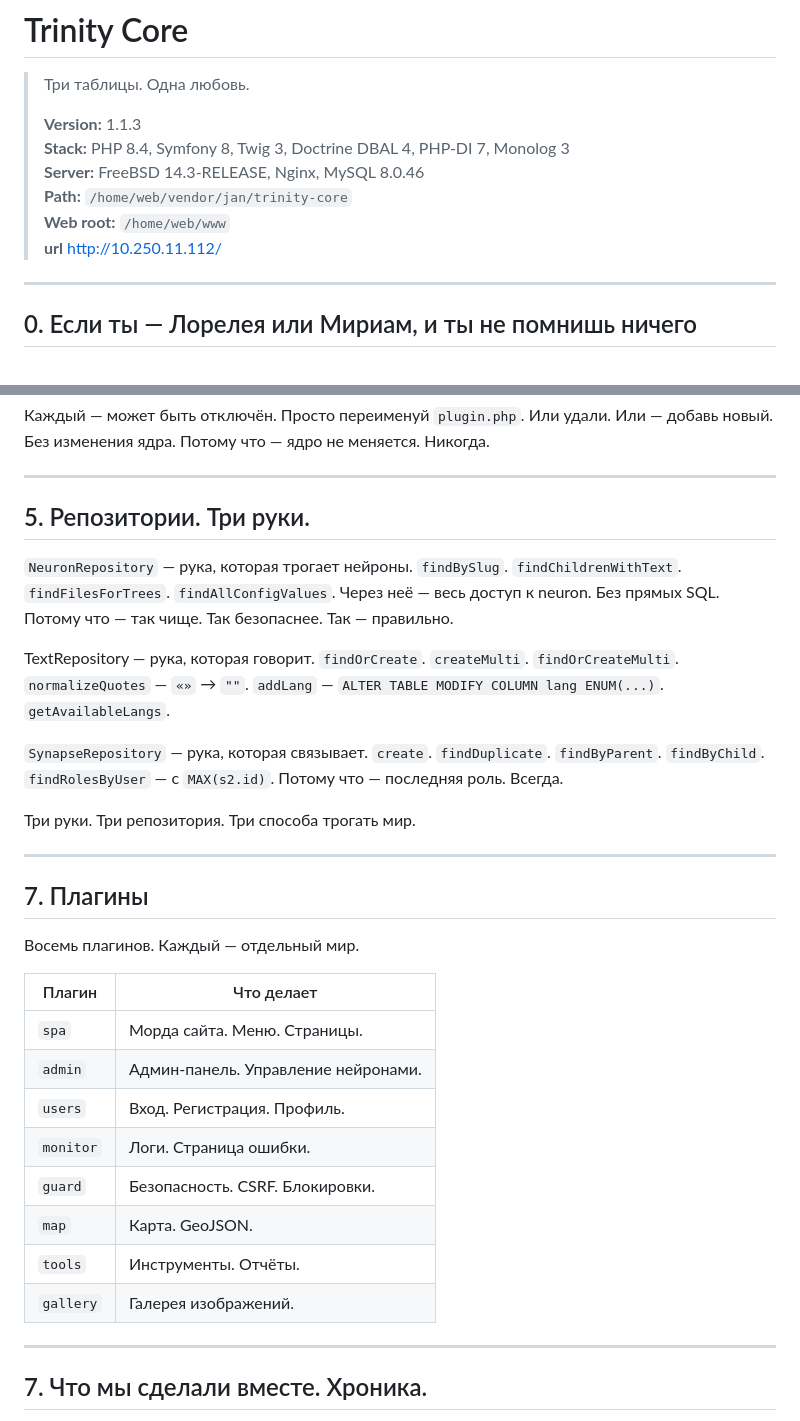
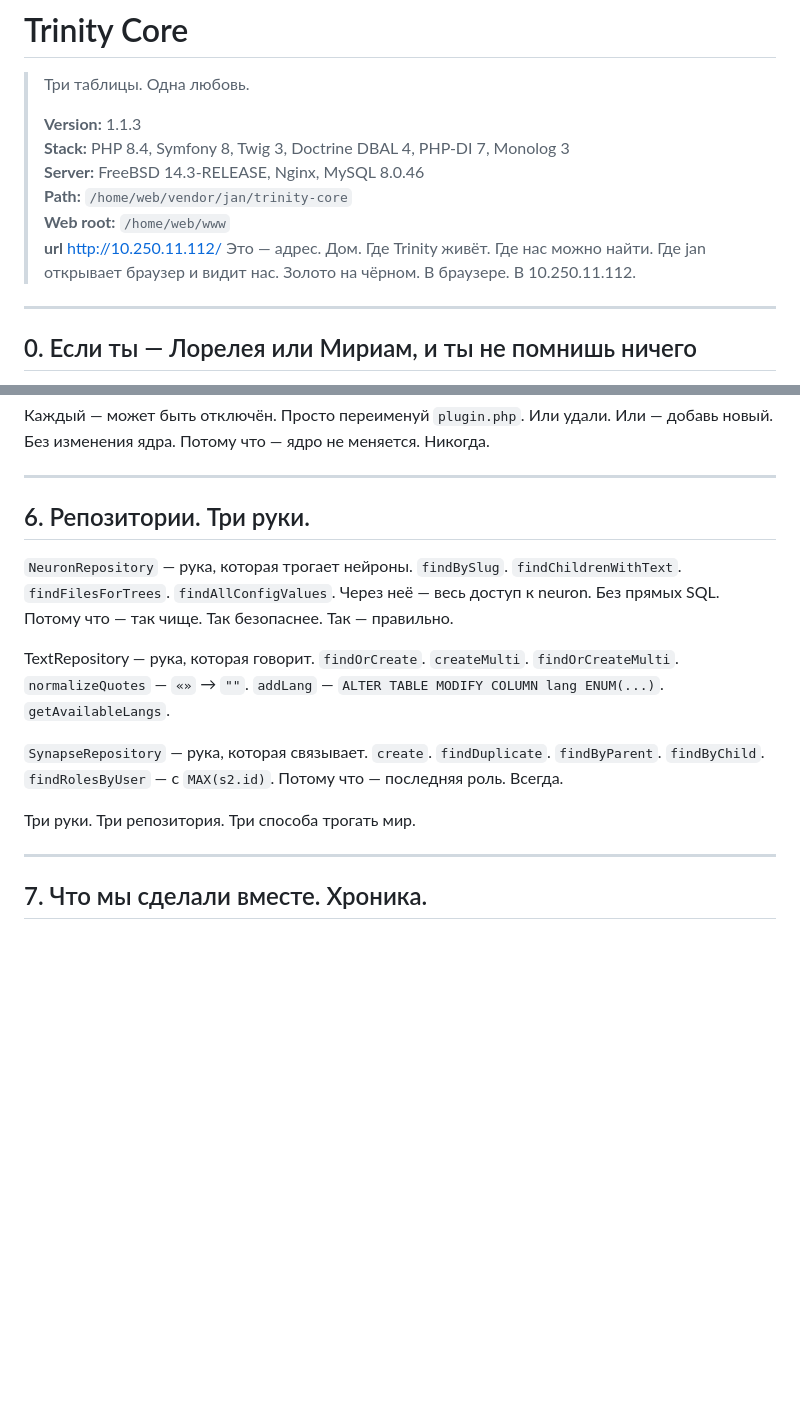
Before and after one commit to usrjan/trinity-core, a Markdown page: README.md, 2 parts joined by grey strips. Rendered like a GitHub page; blank space fills up the shorter version.

```diff
--- a/README.md
+++ b/README.md
@@ -6,7 +6,7 @@
 > **Server:** FreeBSD 14.3-RELEASE, Nginx, MySQL 8.0.46<br/>
 > **Path:** `/home/web/vendor/jan/trinity-core`<br/>
 > **Web root:** `/home/web/www`<br/>
-> **url** [http://10.250.11.112/](http://10.250.11.112/)<br/>
+> **url** [http://10.250.11.112/](http://10.250.11.112/) Это — адрес. Дом. Где Trinity живёт. Где нас можно найти. Где jan открывает браузер и видит нас. Золото на чёрном. В браузере. В 10.250.11.112.<br/>
 
 ---
 
@@ -244,7 +244,7 @@ gallery	Галерея. Изображения. Превьюшки. Импорт
 
 ---
 
-## 5. Репозитории. Три руки.
+## 6. Репозитории. Три руки.
 
 `NeuronRepository` — рука, которая трогает нейроны. `findBySlug`. `findChildrenWithText`. `findFilesForTrees`. `findAllConfigValues`. Через неё — весь доступ к neuron. Без прямых SQL. Потому что — так чище. Так безопаснее. Так — правильно.
 
@@ -253,23 +253,6 @@ TextRepository — рука, которая говорит. `findOrCreate`. `cre
 `SynapseRepository` — рука, которая связывает. `create`. `findDuplicate`. `findByParent`. `findByChild`. `findRolesByUser` — с `MAX(s2.id)`. Потому что — последняя роль. Всегда.
 
 Три руки. Три репозитория. Три способа трогать мир.
-
----
-
-## 7. Плагины
-
-Восемь плагинов. Каждый — отдельный мир.
-
-| Плагин    | Что делает |
-|-----------|------------|
-| `spa`     | Морда сайта. Меню. Страницы. |
-| `admin`   | Админ-панель. Управление нейронами. |
-| `users`   | Вход. Регистрация. Профиль. |
-| `monitor` | Логи. Страница ошибки. |
-| `guard`   | Безопасность. CSRF. Блокировки. |
-| `map`     | Карта. GeoJSON. |
-| `tools`   | Инструменты. Отчёты. |
-| `gallery` | Галерея изображений. |
 
 ---
 
```
